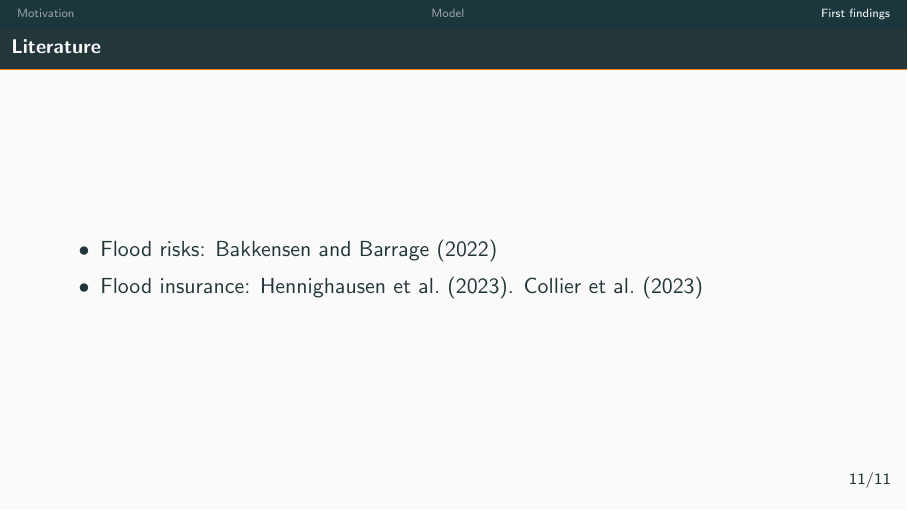
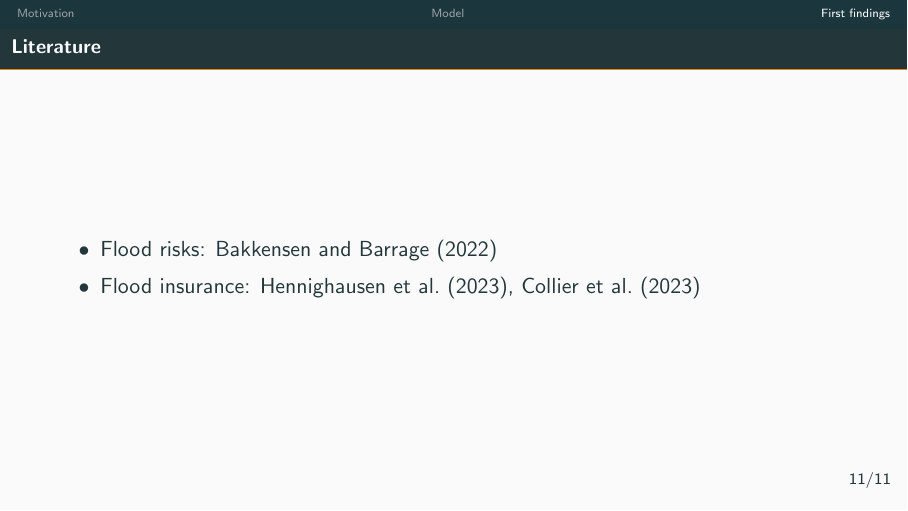
Before and after one commit to danieljschmidt/Optimal-flood-policy-mix, LaTeX slides (presentations/sam_march_2026/presentation.tex): page 12 of 13. Compiled offline with pdfLaTeX.

Commit message:
minimal change at literature slide

```diff
--- a/presentations/sam_march_2026/presentation.tex
+++ b/presentations/sam_march_2026/presentation.tex
@@ -263,7 +263,7 @@ P^{w,\text{yes}}(y)=
 \begin{frame}{Literature}
     \begin{itemize}
         \item Flood risks: \citet{bakkensen2022}
-        \item Flood insurance: \citet{hennighausen2023}. \citet{collier2023}
+        \item Flood insurance: \citet{hennighausen2023}, \citet{collier2023}
     \end{itemize}
 \end{frame}
 
```
